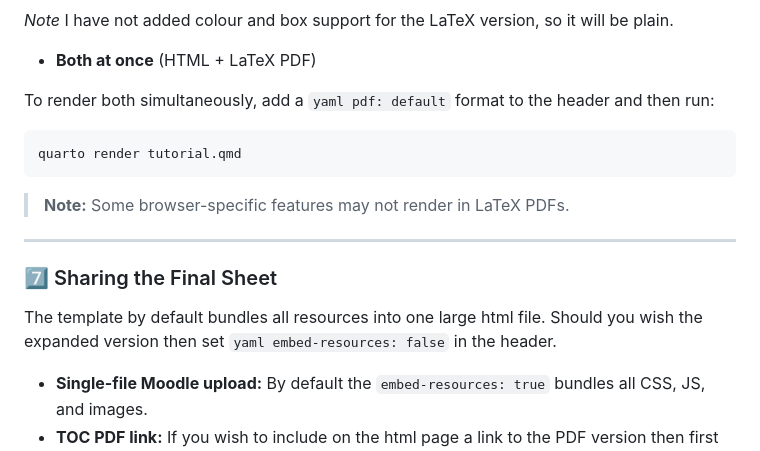
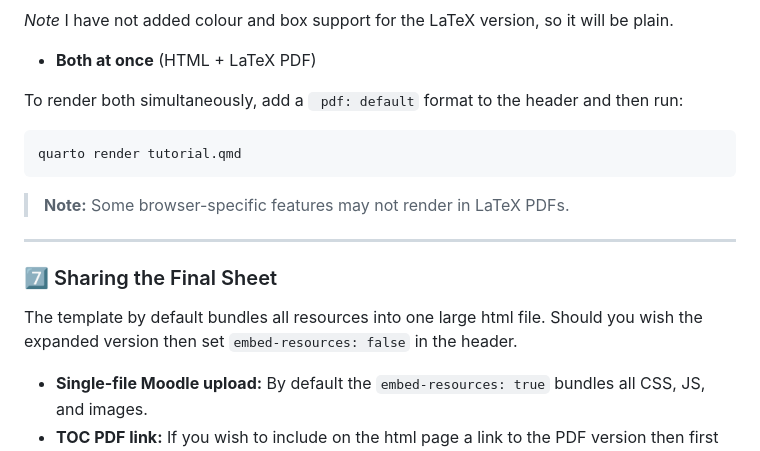
Before and after one commit to david-hodge/sheet, a Markdown page: guide.md, the part around the change. Rendered like a GitHub page.

Commit message:
Markdown version ready

````diff
--- a/guide.md
+++ b/guide.md
@@ -135,7 +135,7 @@ Requires a TeX distribution. Margin captions may not work in pure LaTeX PDFs; HT
 
 - **Both at once** (HTML + LaTeX PDF)
 
-To render both simultaneously, add a ```yaml pdf: default``` format to the header and then run:
+To render both simultaneously, add a ` pdf: default` format to the header and then run:
 
 ```bash
 quarto render tutorial.qmd
@@ -147,7 +147,7 @@ quarto render tutorial.qmd
 
 ### 7️⃣ Sharing the Final Sheet
 
-The template by default bundles all resources into one large html file. Should you wish the expanded version then set ```yaml embed-resources: false``` in the header.
+The template by default bundles all resources into one large html file. Should you wish the expanded version then set `embed-resources: false` in the header.
 
 - **Single-file Moodle upload:** By default the `embed-resources: true` bundles all CSS, JS, and images.
 - **TOC PDF link:** If you wish to include on the html page a link to the PDF version then first add `pdf: default` to the YAML header, this creates a PDF link below0 the Table of Contents. Then upload the PDF alongside the HTML as a Moodle multi-file package. Remove `pdf: default` to hide the PDF link.
````
